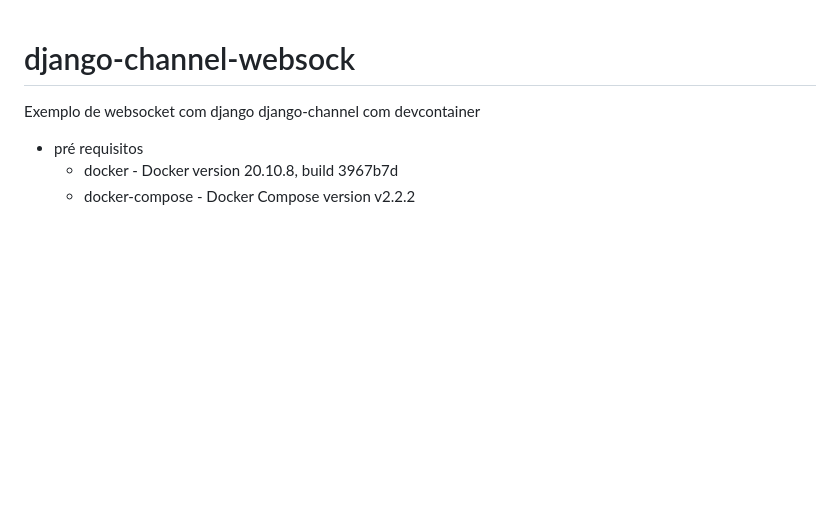
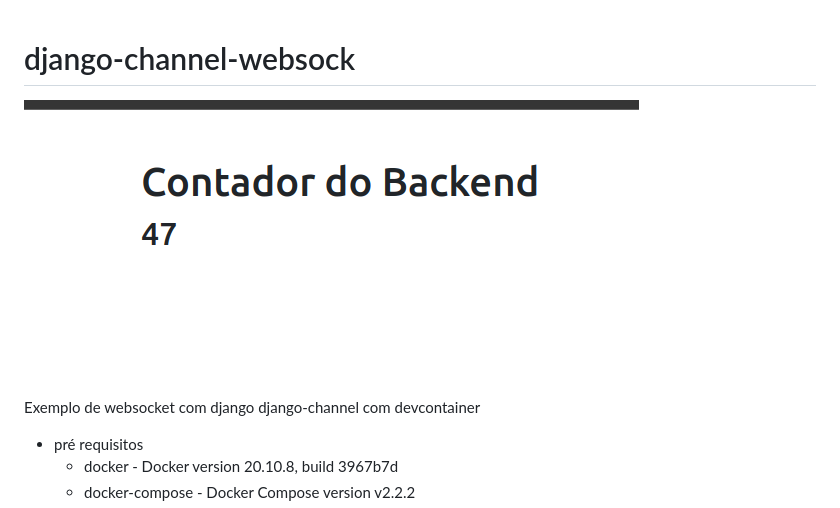
Before and after one commit to Pacalexandre/django-channel-websock, a Markdown page: README.md, the part around the change. GitHub-like rendering; pictures changed too: real_time/contador.png (added); blank space fills up the shorter version.

Commit message:
capa

```diff
--- a/README.md
+++ b/README.md
@@ -1,4 +1,7 @@
 # django-channel-websock
+![](real_time/contador.png)
+
+
 Exemplo de websocket com django django-channel com devcontainer
 
 - pré requisitos
```
